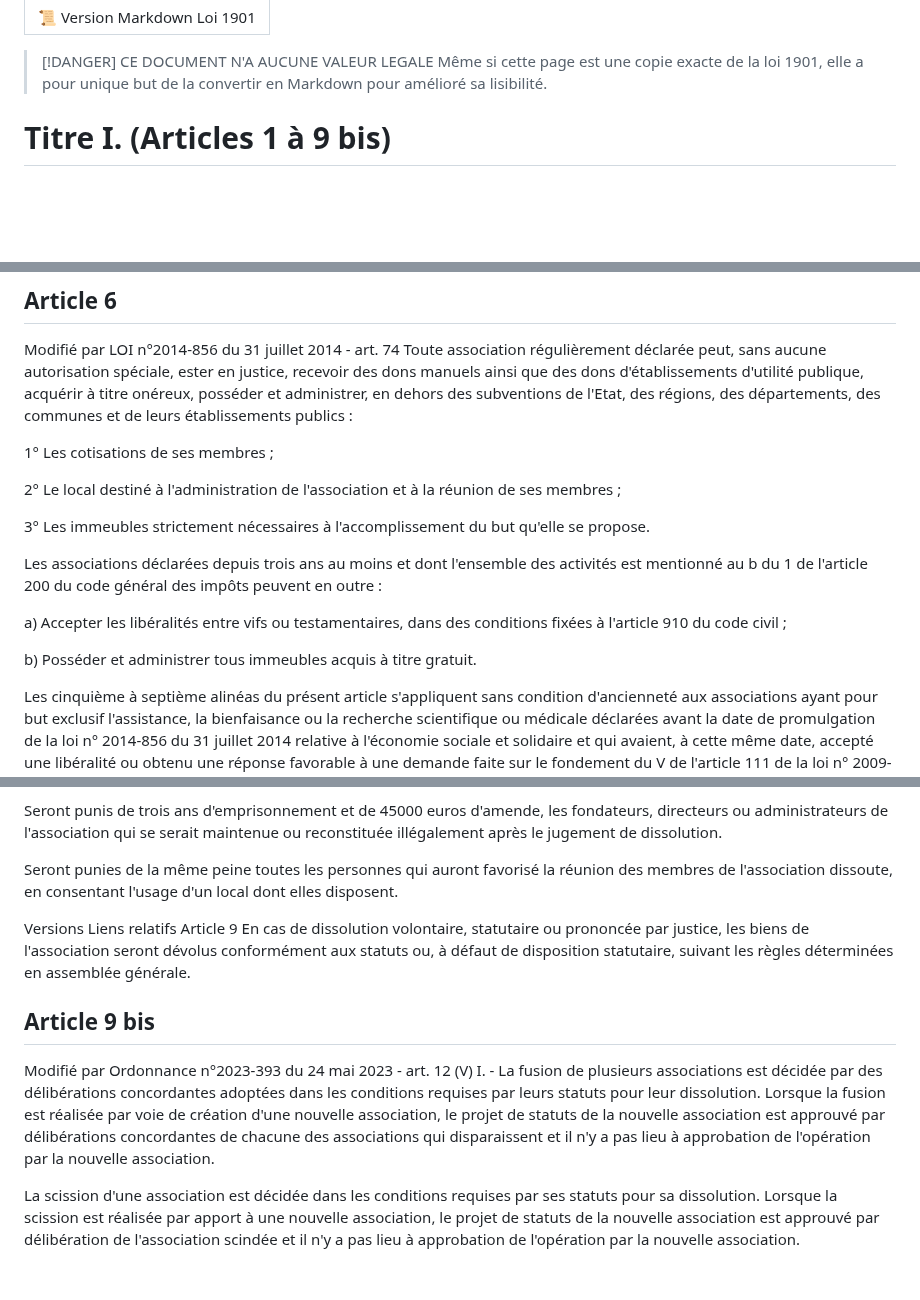
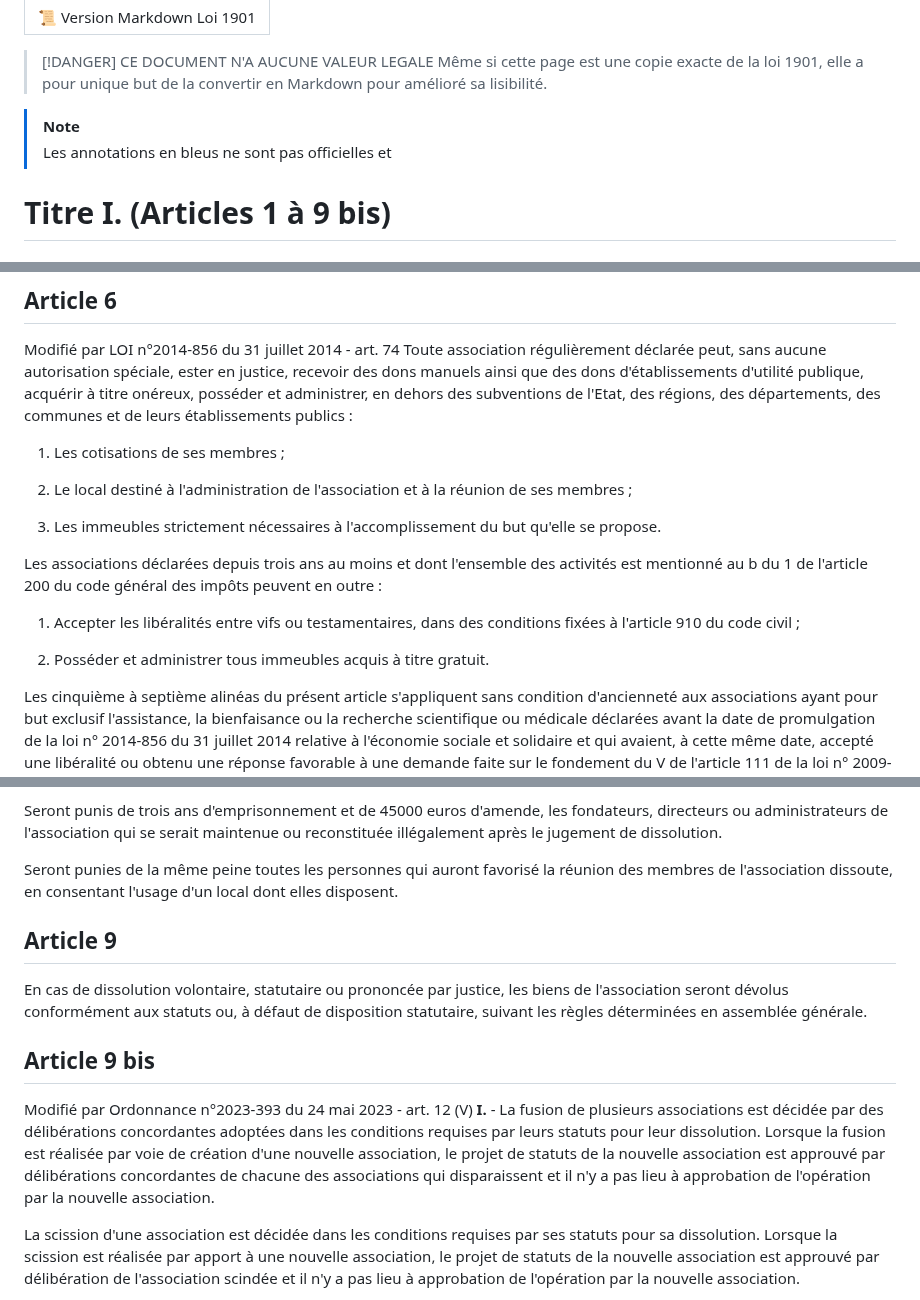
Before and after one commit to Funasitien/funasitien.github.io, a Markdown page: content/RESSOURCES/loi-1901.md, 3 parts joined by grey strips. Rendered like a GitHub page; blank space fills up the shorter version.

```diff
--- a/content/RESSOURCES/loi-1901.md
+++ b/content/RESSOURCES/loi-1901.md
@@ -4,6 +4,9 @@ title: 📜 Version Markdown Loi 1901
 
 > [!DANGER] CE DOCUMENT N'A AUCUNE VALEUR LEGALE
 > Même si cette page est une copie exacte de la loi 1901, elle a pour unique but de la convertir en Markdown pour amélioré sa lisibilité.
+
+> [!NOTE]
+> Les annotations en bleus ne sont pas officielles et
 
 # Titre I. (Articles 1 à 9 bis)
 ## Article 1
@@ -45,19 +48,18 @@ Ces modifications et changements ne sont opposables aux tiers qu'à partir du jo
 Modifié par LOI n°2014-856 du 31 juillet 2014 - art. 74
 Toute association régulièrement déclarée peut, sans aucune autorisation spéciale, ester en justice, recevoir des dons manuels ainsi que des dons d'établissements d'utilité publique, acquérir à titre onéreux, posséder et administrer, en dehors des subventions de l'Etat, des régions, des départements, des communes et de leurs établissements publics :
 
-1° Les cotisations de ses membres ;
+1. Les cotisations de ses membres ;
 
-2° Le local destiné à l'administration de l'association et à la réunion de ses membres ;
+2. Le local destiné à l'administration de l'association et à la réunion de ses membres ;
 
-3° Les immeubles strictement nécessaires à l'accomplissement du but qu'elle se propose.
+3. Les immeubles strictement nécessaires à l'accomplissement du but qu'elle se propose.
 
 Les associations déclarées depuis trois ans au moins et dont l'ensemble des activités est mentionné au b du 1 de l'article 200 du code général des impôts peuvent en outre :
 
 
-a) Accepter les libéralités entre vifs ou testamentaires, dans des conditions fixées à l'article 910 du code civil ;
+1. Accepter les libéralités entre vifs ou testamentaires, dans des conditions fixées à l'article 910 du code civil ;
 
-
-b) Posséder et administrer tous immeubles acquis à titre gratuit.
+2. Posséder et administrer tous immeubles acquis à titre gratuit.
 
 
 Les cinquième à septième alinéas du présent article s'appliquent sans condition d'ancienneté aux associations ayant pour but exclusif l'assistance, la bienfaisance ou la recherche scientifique ou médicale déclarées avant la date de promulgation de la loi n° 2014-856 du 31 juillet 2014 relative à l'économie sociale et solidaire et qui avaient, à cette même date, accepté une libéralité ou obtenu une réponse favorable à une demande faite sur le fondement du V de l'article 111 de la loi n° 2009-526 du 12 mai 2009 de simplification et de clarification du droit et d'allégement des procédures.
@@ -77,14 +79,12 @@ Seront punis de trois ans d'emprisonnement et de 45000 euros d'amende, les fonda
 
 Seront punies de la même peine toutes les personnes qui auront favorisé la réunion des membres de l'association dissoute, en consentant l'usage d'un local dont elles disposent.
 
-Versions
-Liens relatifs
-Article 9
+## Article 9
 En cas de dissolution volontaire, statutaire ou prononcée par justice, les biens de l'association seront dévolus conformément aux statuts ou, à défaut de disposition statutaire, suivant les règles déterminées en assemblée générale.
 
 ## Article 9 bis
 Modifié par Ordonnance n°2023-393 du 24 mai 2023 - art. 12 (V)
-I. - La fusion de plusieurs associations est décidée par des délibérations concordantes adoptées dans les conditions requises par leurs statuts pour leur dissolution. Lorsque la fusion est réalisée par voie de création d'une nouvelle association, le projet de statuts de la nouvelle association est approuvé par délibérations concordantes de chacune des associations qui disparaissent et il n'y a pas lieu à approbation de l'opération par la nouvelle association.
+**I.** - La fusion de plusieurs associations est décidée par des délibérations concordantes adoptées dans les conditions requises par leurs statuts pour leur dissolution. Lorsque la fusion est réalisée par voie de création d'une nouvelle association, le projet de statuts de la nouvelle association est approuvé par délibérations concordantes de chacune des associations qui disparaissent et il n'y a pas lieu à approbation de l'opération par la nouvelle association.
 
 La scission d'une association est décidée dans les conditions requises par ses statuts pour sa dissolution. Lorsque la scission est réalisée par apport à une nouvelle association, le projet de statuts de la nouvelle association est approuvé par délibération de l'association scindée et il n'y a pas lieu à approbation de l'opération par la nouvelle association.
 
```
Also changed, not shown: other parts of content/RESSOURCES/loi-1901.md (+14 -14 lines).
